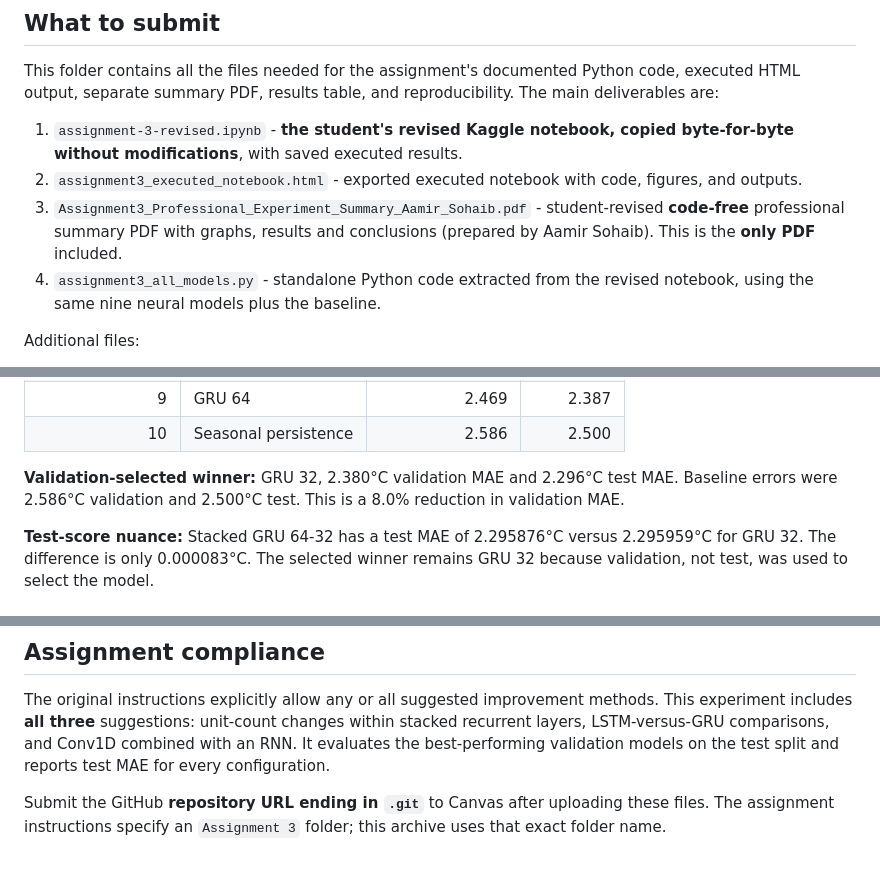
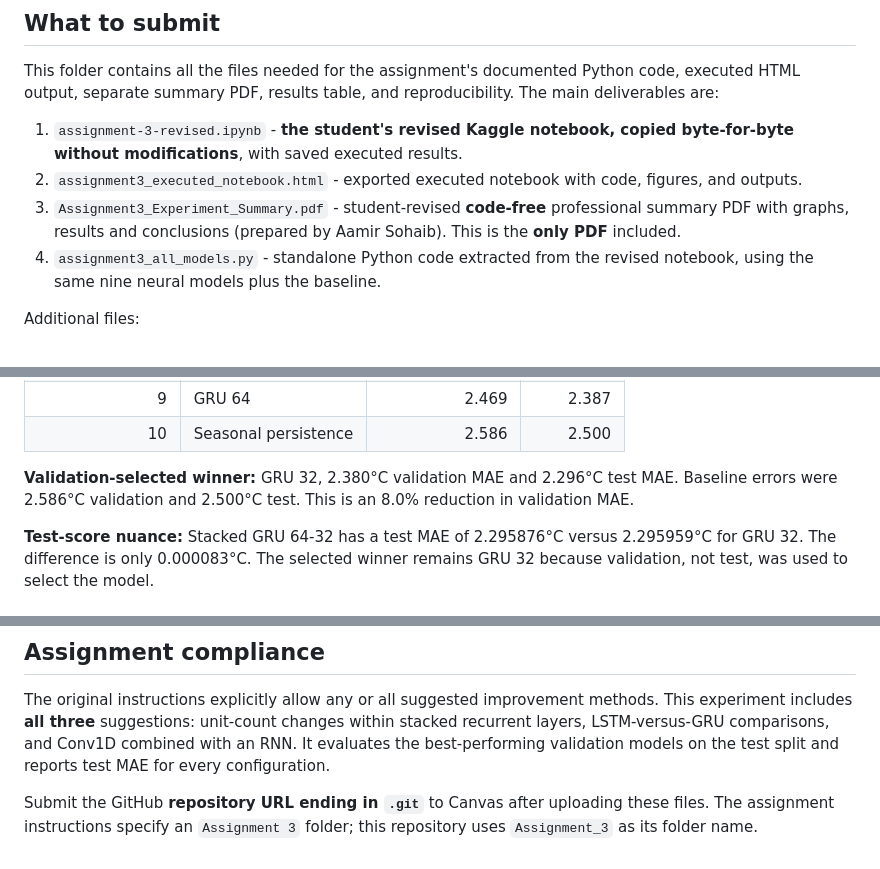
Before and after one commit to roceye1/811424116_AdvancedMachineLearning, a Markdown page: Assignment_3/README.md, 3 parts joined by grey strips. Rendered like a GitHub page.

Commit message:
Correct README PDF link and folder documentation

```diff
--- a/Assignment_3/README.md
+++ b/Assignment_3/README.md
@@ -11,7 +11,7 @@ This folder contains all the files needed for the assignment's documented Python
 
 1. `assignment-3-revised.ipynb` - **the student's revised Kaggle notebook, copied byte-for-byte without modifications**, with saved executed results.
 2. `assignment3_executed_notebook.html` - exported executed notebook with code, figures, and outputs.
-3. `Assignment3_Professional_Experiment_Summary_Aamir_Sohaib.pdf` - student-revised **code-free** professional summary PDF with graphs, results and conclusions (prepared by Aamir Sohaib). This is the **only PDF** included.
+3. `Assignment3_Experiment_Summary.pdf` - student-revised **code-free** professional summary PDF with graphs, results and conclusions (prepared by Aamir Sohaib). This is the **only PDF** included.
 4. `assignment3_all_models.py` - standalone Python code extracted from the revised notebook, using the same nine neural models plus the baseline.
 
 Additional files:
@@ -48,7 +48,7 @@ Additional files:
 | 9 | GRU 64 | 2.469 | 2.387 |
 | 10 | Seasonal persistence | 2.586 | 2.500 |
 
-**Validation-selected winner:** GRU 32, 2.380°C validation MAE and 2.296°C test MAE. Baseline errors were 2.586°C validation and 2.500°C test. This is a 8.0% reduction in validation MAE.
+**Validation-selected winner:** GRU 32, 2.380°C validation MAE and 2.296°C test MAE. Baseline errors were 2.586°C validation and 2.500°C test. This is an 8.0% reduction in validation MAE.
 
 **Test-score nuance:** Stacked GRU 64-32 has a test MAE of 2.295876°C versus 2.295959°C for GRU 32. The difference is only 0.000083°C. The selected winner remains GRU 32 because validation, not test, was used to select the model.
 
@@ -63,4 +63,4 @@ Additional files:
 
 The original instructions explicitly allow any or all suggested improvement methods. This experiment includes **all three** suggestions: unit-count changes within stacked recurrent layers, LSTM-versus-GRU comparisons, and Conv1D combined with an RNN. It evaluates the best-performing validation models on the test split and reports test MAE for every configuration.
 
-Submit the GitHub **repository URL ending in `.git`** to Canvas after uploading these files. The assignment instructions specify an `Assignment 3` folder; this archive uses that exact folder name.
+Submit the GitHub **repository URL ending in `.git`** to Canvas after uploading these files. The assignment instructions specify an `Assignment 3` folder; this repository uses `Assignment_3` as its folder name.
```
